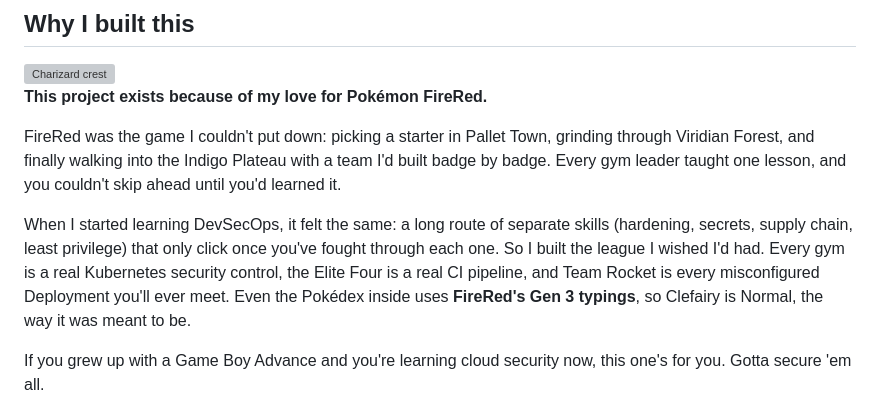
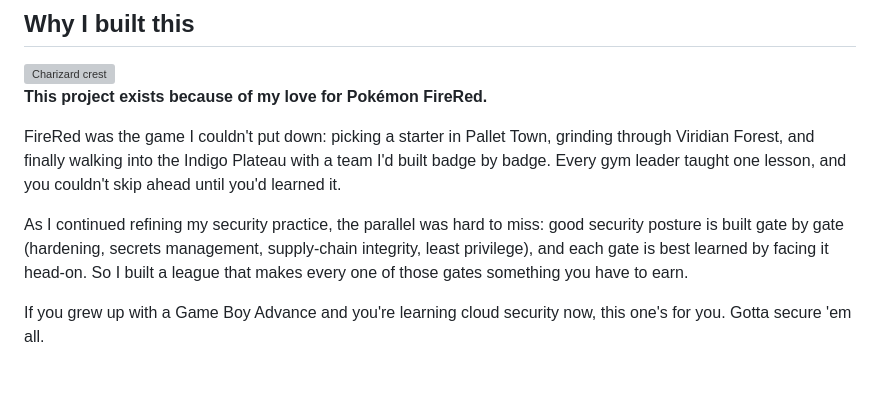
Before and after one commit to vincenzodavinci/poke-league, a Markdown page: README.md, the part around the change. Rendered like a GitHub page; blank space fills up the shorter version; grey boxes are pictures that could not be loaded.

Commit message:
README update
Refined the analogy between learning DevSecOps and progressing through a Pokémon game, emphasizing the importance of facing security challenges directly.

```diff
--- a/README.md
+++ b/README.md
@@ -43,11 +43,7 @@ FireRed was the game I couldn't put down: picking a starter in Pallet Town, grin
 finally walking into the Indigo Plateau with a team I'd built badge by badge. Every gym leader taught one lesson, and
 you couldn't skip ahead until you'd learned it.
 
-When I started learning DevSecOps, it felt the same: a long route of separate skills (hardening, secrets, supply chain,
-least privilege) that only click once you've fought through each one. So I built the league I wished I'd had. Every
-gym is a real Kubernetes security control, the Elite Four is a real CI pipeline, and Team Rocket is every misconfigured
-Deployment you'll ever meet. Even the Pokédex inside uses **FireRed's Gen 3 typings**, so Clefairy is Normal, the way it
-was meant to be.
+As I continued refining my security practice, the parallel was hard to miss: good security posture is built gate by gate (hardening, secrets management, supply-chain integrity, least privilege), and each gate is best learned by facing it head-on. So I built a league that makes every one of those gates something you have to earn.
 
 If you grew up with a Game Boy Advance and you're learning cloud security now, this one's for you. Gotta secure 'em all.
 
```
